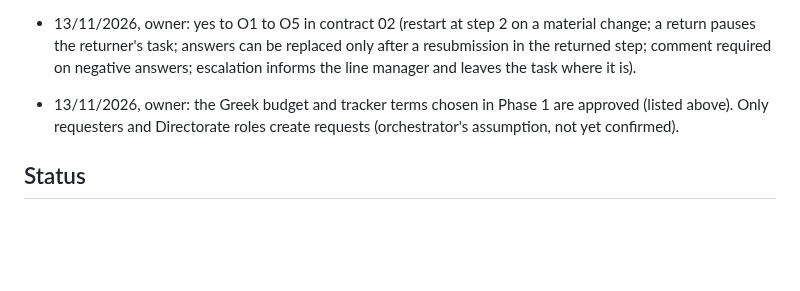
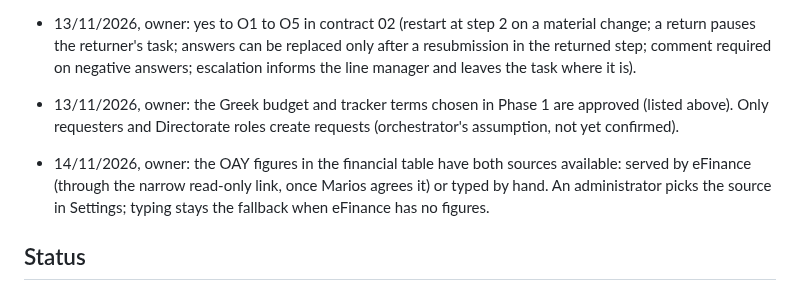
Before and after one commit to msouzou-debug/marsou, a Markdown page: memory.md, the part around the change. Rendered like a GitHub page; blank space fills up the shorter version.

Commit message:
Add Phase 5 and 6 string keys; record the ΟΑΥ source decision
Co-Authored-By: Claude Fable 5.2 <noreply@anthropic.com>
Claude-Session: https://claude.ai/code/session_019YtWKmu4aRY8cuuhwhDKKW

```diff
--- a/memory.md
+++ b/memory.md
@@ -54,6 +54,8 @@ The full glossary lives in the skill. When the owner fixes or approves a term: u
 
 - 13/11/2026, owner: the Greek budget and tracker terms chosen in Phase 1 are approved (listed above). Only requesters and Directorate roles create requests (orchestrator's assumption, not yet confirmed).
 
+- 14/11/2026, owner: the ΟΑΥ figures in the financial table have both sources available: served by eFinance (through the narrow read-only link, once Marios agrees it) or typed by hand. An administrator picks the source in Settings; typing stays the fallback when eFinance has no figures.
+
 ## Status
 
 - 13/11/2026: Phase 0 done (ADR, four contracts, subagent definitions, empty app with tests). Phases 1 to 4 built (engine, sign-in, lists, request form with live route, drafts, list, action cards, return and resubmit, withdraw, documents and viewer, emails through an outbox with one «Προβολή αιτήματος» button, reminders and escalation on working days, out of office with substitutes, settings for role holders, users, holidays and timings, email log; 406 tests). Mail backend defaults to `outbox_only`: nothing leaves the app until Marios supplies SMTP or Graph details. Next: Phase 5, ΟΑΥ activity provider (needs Marios's answer on the eFinance link). Still open: server pack from Marios (database engine, port, AD, LibreOffice, mail), number prefix, Claude Design hand-over. For Phase 6 hardening: zip-bomb limit before Office conversion; check emails in Outlook.
```
Also changed, not shown: docs/contracts/04-string-keys.md (+62 -0 lines).
